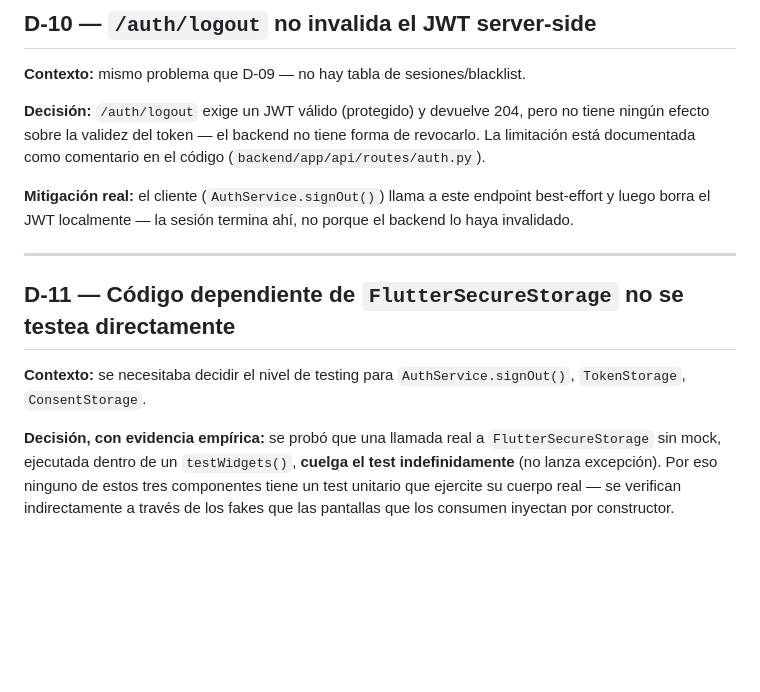
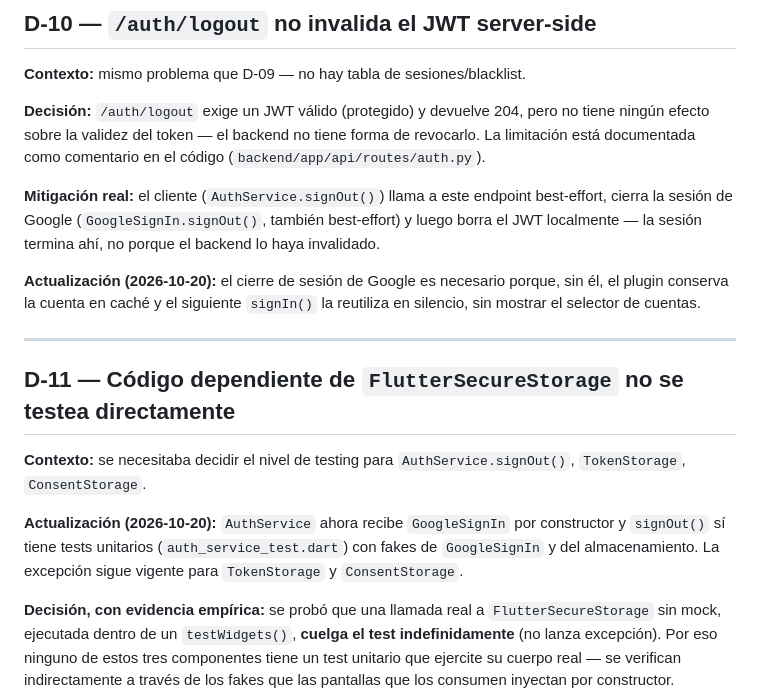
Before and after one commit to FedeJGM/HabitQ, a Markdown page: docs/decisions.md, the part around the change. GitHub-like rendering; blank space fills up the shorter version.

Commit message:
docs: record the Google sign-out on logout and the now-testable AuthService.signOut

```diff
--- a/docs/decisions.md
+++ b/docs/decisions.md
@@ -110,13 +110,17 @@ Registro de decisiones tomadas durante la implementación que **no** estaban exp
 
 **Decisión:** `/auth/logout` exige un JWT válido (protegido) y devuelve 204, pero no tiene ningún efecto sobre la validez del token — el backend no tiene forma de revocarlo. La limitación está documentada como comentario en el código (`backend/app/api/routes/auth.py`).
 
-**Mitigación real:** el cliente (`AuthService.signOut()`) llama a este endpoint best-effort y luego borra el JWT localmente — la sesión termina ahí, no porque el backend lo haya invalidado.
+**Mitigación real:** el cliente (`AuthService.signOut()`) llama a este endpoint best-effort, cierra la sesión de Google (`GoogleSignIn.signOut()`, también best-effort) y luego borra el JWT localmente — la sesión termina ahí, no porque el backend lo haya invalidado.
+
+**Actualización (2026-10-20):** el cierre de sesión de Google es necesario porque, sin él, el plugin conserva la cuenta en caché y el siguiente `signIn()` la reutiliza en silencio, sin mostrar el selector de cuentas.
 
 ---
 
 ## D-11 — Código dependiente de `FlutterSecureStorage` no se testea directamente
 
 **Contexto:** se necesitaba decidir el nivel de testing para `AuthService.signOut()`, `TokenStorage`, `ConsentStorage`.
+
+**Actualización (2026-10-20):** `AuthService` ahora recibe `GoogleSignIn` por constructor y `signOut()` sí tiene tests unitarios (`auth_service_test.dart`) con fakes de `GoogleSignIn` y del almacenamiento. La excepción sigue vigente para `TokenStorage` y `ConsentStorage`.
 
 **Decisión, con evidencia empírica:** se probó que una llamada real a `FlutterSecureStorage` sin mock, ejecutada dentro de un `testWidgets()`, **cuelga el test indefinidamente** (no lanza excepción). Por eso ninguno de estos tres componentes tiene un test unitario que ejercite su cuerpo real — se verifican indirectamente a través de los fakes que las pantallas que los consumen inyectan por constructor.
 
```
Also changed, not shown: docs/architecture/overview.md (+1 -1 lines), docs/requirements/use-cases.md (+2 -1 lines).
